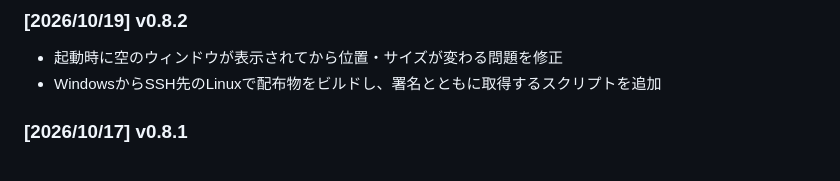
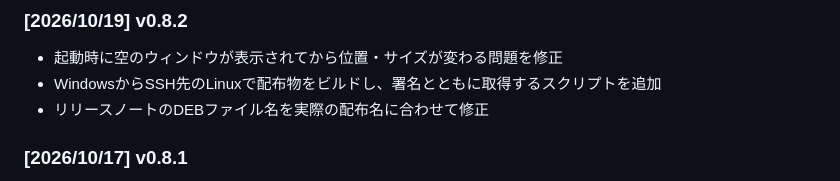
Before and after one commit to sakots/sureneco, a Markdown page: README.md, the part around the change. Drawn GitHub-style.

```diff
--- a/README.md
+++ b/README.md
@@ -147,6 +147,7 @@ Chrome / Edgeは実行ファイルのフルパスと`Default`や`Profile 1`等
 
 - 起動時に空のウィンドウが表示されてから位置・サイズが変わる問題を修正
 - WindowsからSSH先のLinuxで配布物をビルドし、署名とともに取得するスクリプトを追加
+- リリースノートのDEBファイル名を実際の配布名に合わせて修正
 
 ### [2026/10/17] v0.8.1
 
```
Also changed, not shown: AGENTS.md (+1 -1 lines), changelog.md (+1 -0 lines).
